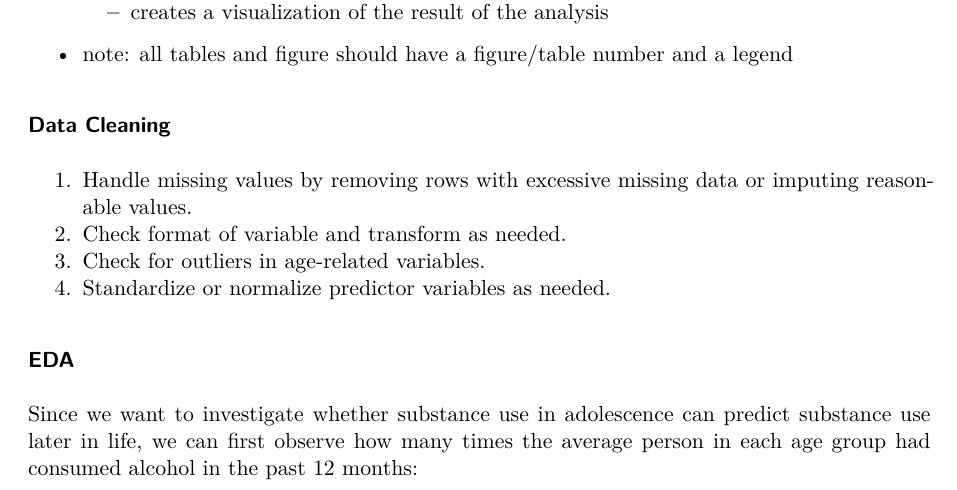
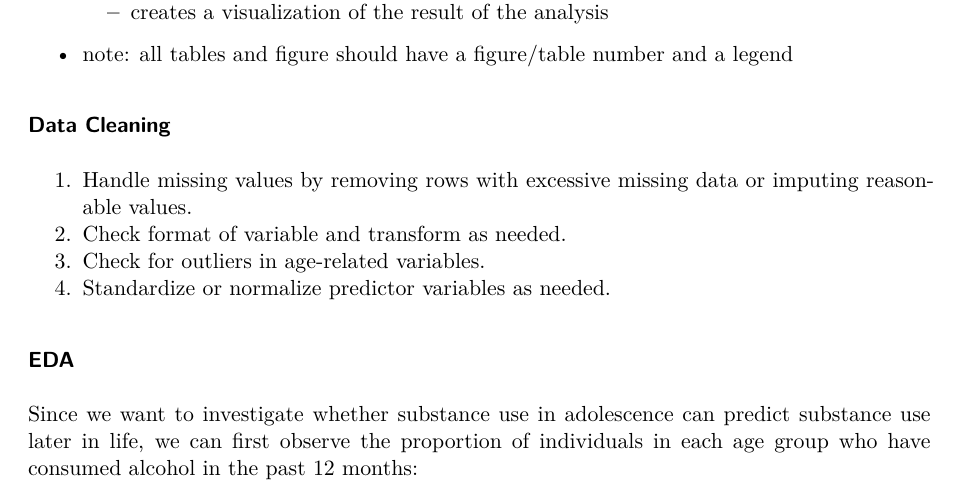
Before and after one commit to DSCI-310-2025/dsci-310-group-7-data-dudes, a Quarto document (age_prediction_analysis.qmd): part of page 4 of 6, cut so that both start at the same text. Rendered offline with R 4.5, knitr and Pandoc in place of Quarto, then LaTeX, with nearby package versions.

Commit message:
changed some text in age_prediction_analysis.qmd

````diff
--- a/age_prediction_analysis.qmd
+++ b/age_prediction_analysis.qmd
@@ -136,7 +136,7 @@ data <- read.csv("data/drug-use-by-age.csv")
 ### EDA
 
 Since we want to investigate whether substance use in adolescence can predict substance use later in life,
-we can first observe how many times the average person in each age group had consumed alcohol in the past 12 months:
+we can first observe the proportion of individuals in each age group who have consumed alcohol in the past 12 months:
 
 ```{r}
 #| echo: false
````
